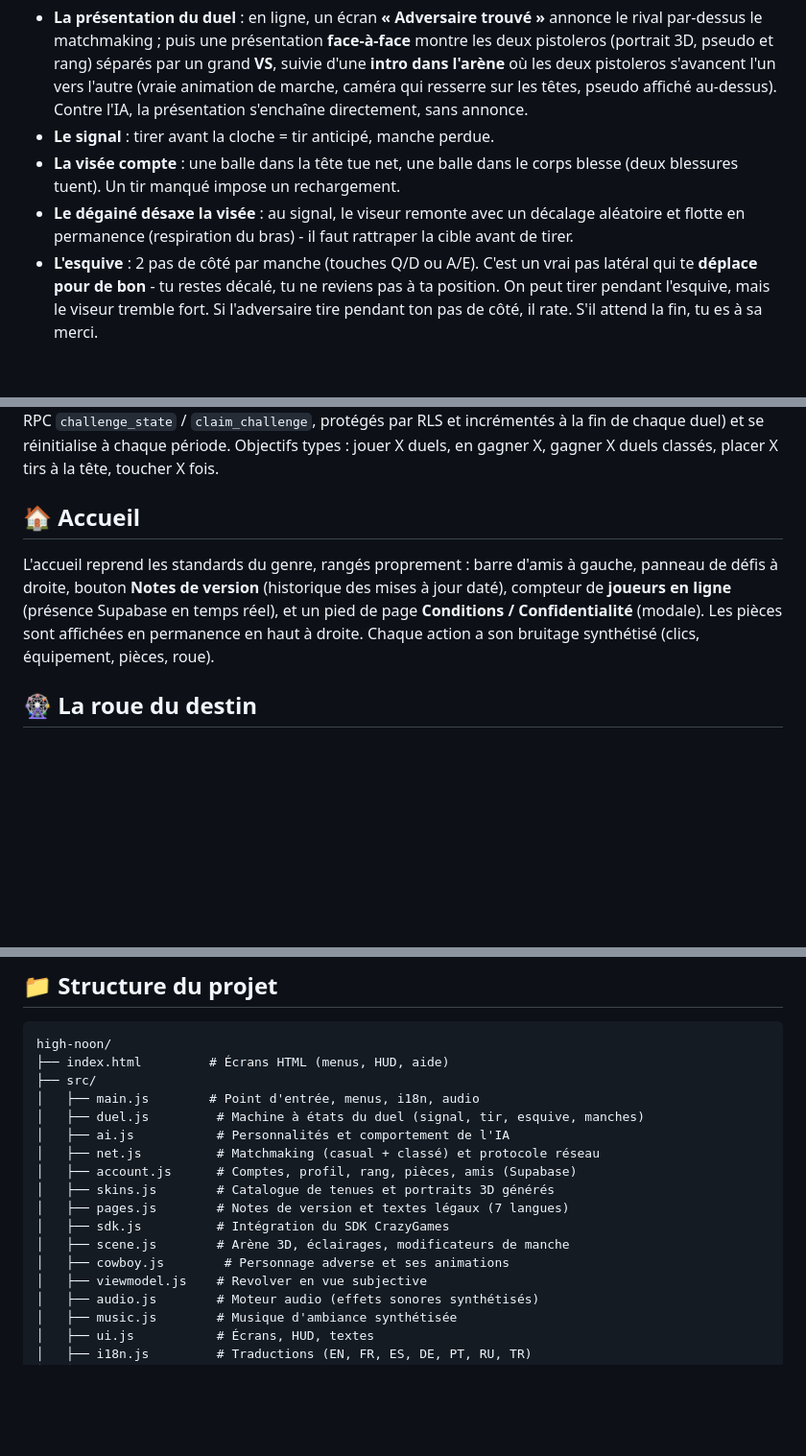
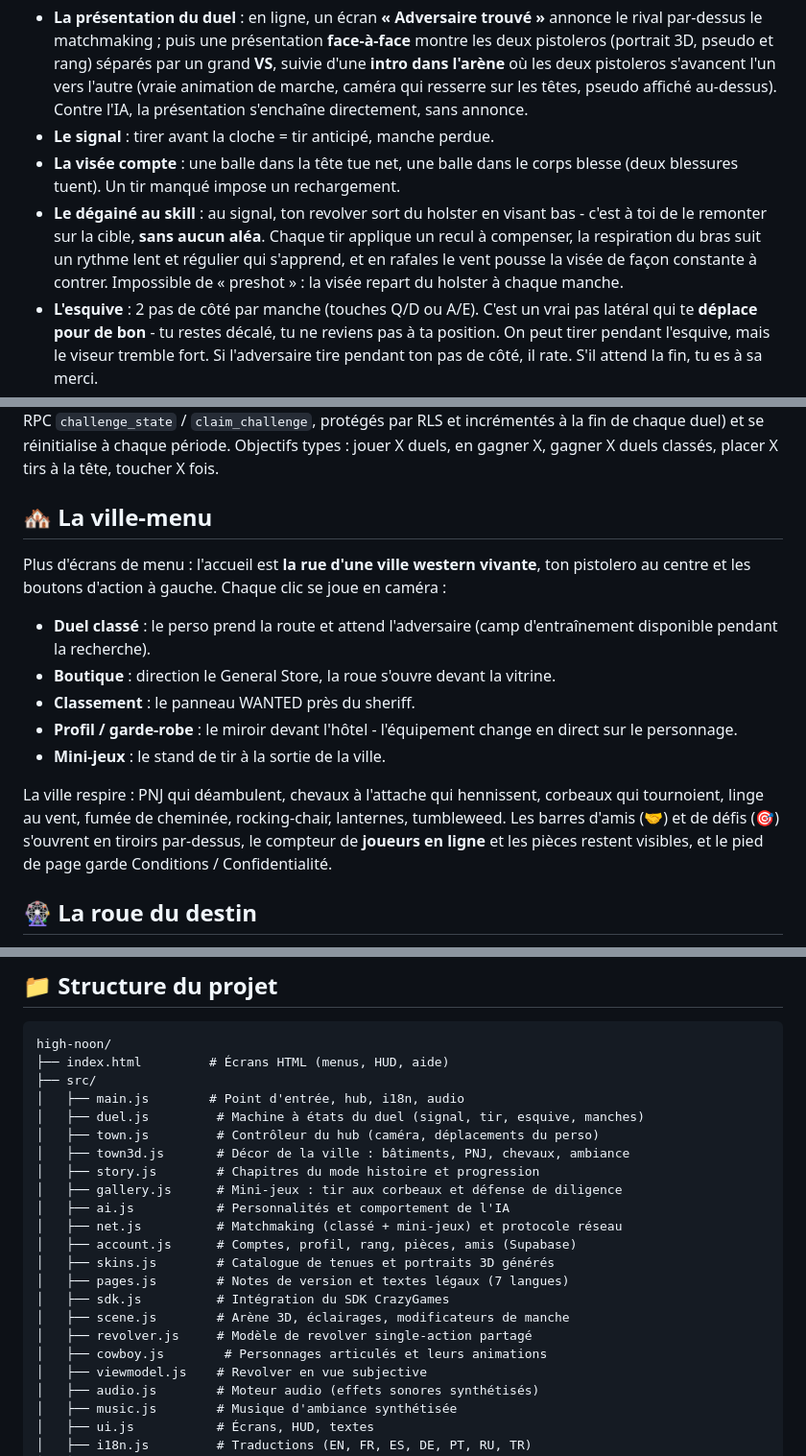
Before and after one commit to Emrecan45/high-noon, a Markdown page: README.md, 3 parts joined by grey strips. Shown: that part at 96% size. Drawn GitHub-style; blank space fills up the shorter version.

```diff
--- a/README.md
+++ b/README.md
@@ -38,7 +38,7 @@ Aucune installation : le jeu tourne directement dans le navigateur, sur ordinate
 - **La présentation du duel** : en ligne, un écran **« Adversaire trouvé »** annonce le rival par-dessus le matchmaking ; puis une présentation **face-à-face** montre les deux pistoleros (portrait 3D, pseudo et rang) séparés par un grand **VS**, suivie d'une **intro dans l'arène** où les deux pistoleros s'avancent l'un vers l'autre (vraie animation de marche, caméra qui resserre sur les têtes, pseudo affiché au-dessus). Contre l'IA, la présentation s'enchaîne directement, sans annonce.
 - **Le signal** : tirer avant la cloche = tir anticipé, manche perdue.
 - **La visée compte** : une balle dans la tête tue net, une balle dans le corps blesse (deux blessures tuent). Un tir manqué impose un rechargement.
-- **Le dégainé désaxe la visée** : au signal, le viseur remonte avec un décalage aléatoire et flotte en permanence (respiration du bras) - il faut rattraper la cible avant de tirer.
+- **Le dégainé au skill** : au signal, ton revolver sort du holster en visant bas - c'est à toi de le remonter sur la cible, **sans aucun aléa**. Chaque tir applique un recul à compenser, la respiration du bras suit un rythme lent et régulier qui s'apprend, et en rafales le vent pousse la visée de façon constante à contrer. Impossible de « preshot » : la visée repart du holster à chaque manche.
 - **L'esquive** : 2 pas de côté par manche (touches Q/D ou A/E). C'est un vrai pas latéral qui te **déplace pour de bon** - tu restes décalé, tu ne reviens pas à ta position. On peut tirer pendant l'esquive, mais le viseur tremble fort. Si l'adversaire tire pendant ton pas de côté, il rate. S'il attend la fin, tu es à sa merci.
 - **Le soleil aveugle** : des éblouissements aléatoires peuvent te blinder avant le signal si tu regardes dans sa direction. Détourne les yeux pour t'en protéger.
 - **La brume cache** : par bancs, elle dissimule l'adversaire par intermittence puis se dissipe - pareil pour les deux joueurs en ligne.
@@ -159,9 +171,17 @@ Un clic sur la carte joueur (en haut à gauche de l'accueil) ouvre le profil en
 
 Un **panneau Défis**, à droite de l'accueil, propose 3 objectifs **quotidiens** et 3 **hebdomadaires** - générés de façon déterministe à partir de la date (identiques pour tous les joueurs), avec barre de progression et récompense en pièces à réclamer. La progression est suivie **côté serveur** (table `challenge_progress` + RPC `challenge_state` / `claim_challenge`, protégés par RLS et incrémentés à la fin de chaque duel) et se réinitialise à chaque période. Objectifs types : jouer X duels, en gagner X, gagner X duels classés, placer X tirs à la tête, toucher X fois.
 
-## 🏠 Accueil
+## 🏘️ La ville-menu
 
-L'accueil reprend les standards du genre, rangés proprement : barre d'amis à gauche, panneau de défis à droite, bouton **Notes de version** (historique des mises à jour daté), compteur de **joueurs en ligne** (présence Supabase en temps réel), et un pied de page **Conditions / Confidentialité** (modale). Les pièces sont affichées en permanence en haut à droite. Chaque action a son bruitage synthétisé (clics, équipement, pièces, roue).
+Plus d'écrans de menu : l'accueil est **la rue d'une ville western vivante**, ton pistolero au centre et les boutons d'action à gauche. Chaque clic se joue en caméra :
+
+- **Duel classé** : le perso prend la route et attend l'adversaire (camp d'entraînement disponible pendant la recherche).
+- **Boutique** : direction le General Store, la roue s'ouvre devant la vitrine.
+- **Classement** : le panneau WANTED près du sheriff.
+- **Profil / garde-robe** : le miroir devant l'hôtel - l'équipement change en direct sur le personnage.
+- **Mini-jeux** : le stand de tir à la sortie de la ville.
+
+La ville respire : PNJ qui déambulent, chevaux à l'attache qui hennissent, corbeaux qui tournoient, linge au vent, fumée de cheminée, rocking-chair, lanternes, tumbleweed. Les barres d'amis (🤝) et de défis (🎯) s'ouvrent en tiroirs par-dessus, le compteur de **joueurs en ligne** et les pièces restent visibles, et le pied de page garde Conditions / Confidentialité.
 
 ## 🎡 La roue du destin
 
@@ -205,16 +225,21 @@ Le duel en ligne, les comptes et le classé demandent un projet [Supabase](https
 high-noon/
 ├── index.html         # Écrans HTML (menus, HUD, aide)
 ├── src/
-│   ├── main.js        # Point d'entrée, menus, i18n, audio
+│   ├── main.js        # Point d'entrée, hub, i18n, audio
 │   ├── duel.js         # Machine à états du duel (signal, tir, esquive, manches)
+│   ├── town.js         # Contrôleur du hub (caméra, déplacements du perso)
+│   ├── town3d.js       # Décor de la ville : bâtiments, PNJ, chevaux, ambiance
+│   ├── story.js        # Chapitres du mode histoire et progression
+│   ├── gallery.js      # Mini-jeux : tir aux corbeaux et défense de diligence
 │   ├── ai.js           # Personnalités et comportement de l'IA
-│   ├── net.js          # Matchmaking (casual + classé) et protocole réseau
+│   ├── net.js          # Matchmaking (classé + mini-jeux) et protocole réseau
 │   ├── account.js      # Comptes, profil, rang, pièces, amis (Supabase)
 │   ├── skins.js        # Catalogue de tenues et portraits 3D générés
 │   ├── pages.js        # Notes de version et textes légaux (7 langues)
 │   ├── sdk.js          # Intégration du SDK CrazyGames
 │   ├── scene.js        # Arène 3D, éclairages, modificateurs de manche
-│   ├── cowboy.js        # Personnage adverse et ses animations
+│   ├── revolver.js     # Modèle de revolver single-action partagé
+│   ├── cowboy.js        # Personnages articulés et leurs animations
 │   ├── viewmodel.js    # Revolver en vue subjective
 │   ├── audio.js        # Moteur audio (effets sonores synthétisés)
 │   ├── music.js        # Musique d'ambiance synthétisée
```
Also changed, not shown: other parts of README.md (+24 -12 lines), docs/screenshot_coach.png (added), docs/screenshot_faceoff.png (deleted), docs/screenshot_game.png, docs/screenshot_menu.png, docs/screenshot_shop.png (added), docs/screenshot_training.png (deleted), 2 other files.
